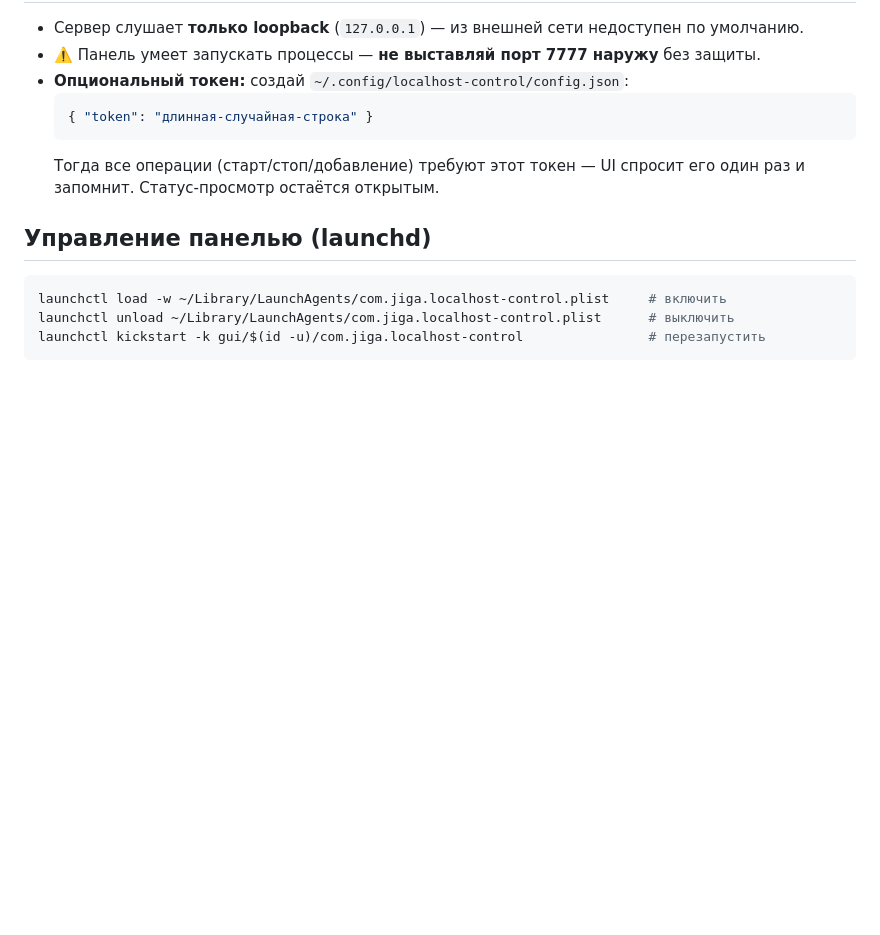
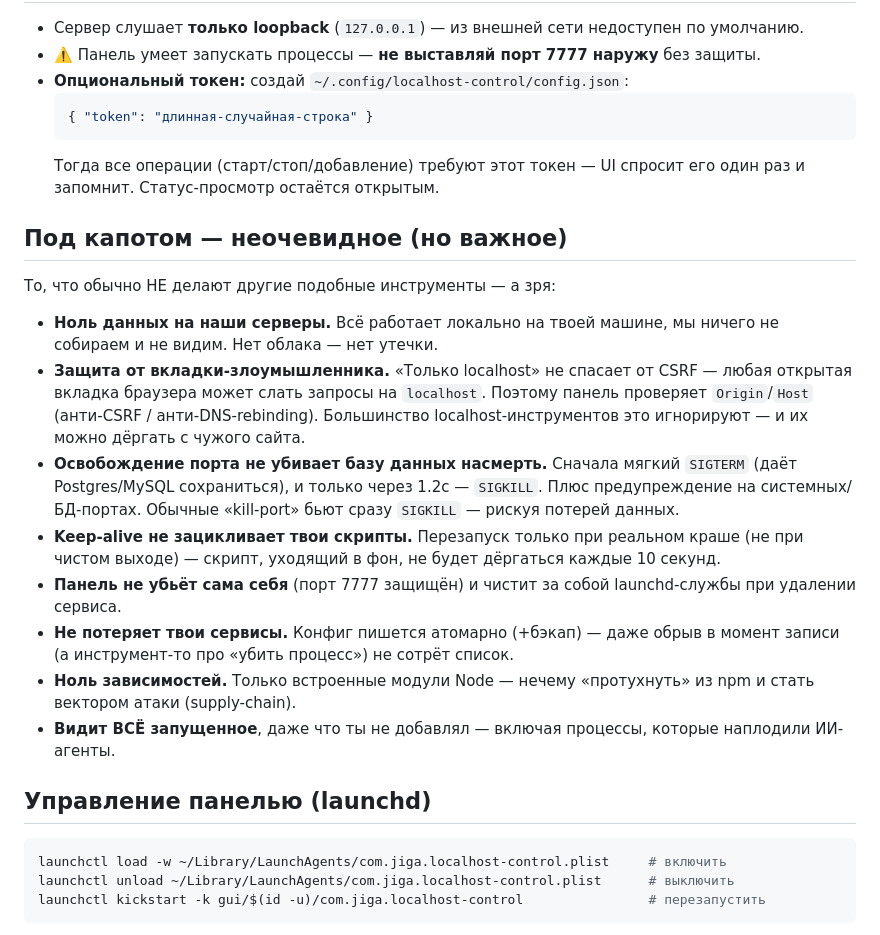
Before and after one commit to gres1/ai-garage, a Markdown page: README.md, the part around the change. Rendered like a GitHub page; blank space fills up the shorter version.

Commit message:
docs: add non-obvious safety/design notes to README

````diff
--- a/README.md
+++ b/README.md
@@ -67,6 +67,17 @@ git clone https://github.com/gres1/ai-garage && cd ai-garage && node server.mjs
   ```
   Тогда все операции (старт/стоп/добавление) требуют этот токен — UI спросит его один раз и запомнит. Статус-просмотр остаётся открытым.
 
+## Под капотом — неочевидное (но важное)
+То, что обычно НЕ делают другие подобные инструменты — а зря:
+- **Ноль данных на наши серверы.** Всё работает локально на твоей машине, мы ничего не собираем и не видим. Нет облака — нет утечки.
+- **Защита от вкладки-злоумышленника.** «Только localhost» не спасает от CSRF — любая открытая вкладка браузера может слать запросы на `localhost`. Поэтому панель проверяет `Origin`/`Host` (анти-CSRF / анти-DNS-rebinding). Большинство localhost-инструментов это игнорируют — и их можно дёргать с чужого сайта.
+- **Освобождение порта не убивает базу данных насмерть.** Сначала мягкий `SIGTERM` (даёт Postgres/MySQL сохраниться), и только через 1.2с — `SIGKILL`. Плюс предупреждение на системных/БД-портах. Обычные «kill-port» бьют сразу `SIGKILL` — рискуя потерей данных.
+- **Keep-alive не зацикливает твои скрипты.** Перезапуск только при реальном краше (не при чистом выходе) — скрипт, уходящий в фон, не будет дёргаться каждые 10 секунд.
+- **Панель не убьёт сама себя** (порт 7777 защищён) и чистит за собой launchd-службы при удалении сервиса.
+- **Не потеряет твои сервисы.** Конфиг пишется атомарно (+бэкап) — даже обрыв в момент записи (а инструмент-то про «убить процесс») не сотрёт список.
+- **Ноль зависимостей.** Только встроенные модули Node — нечему «протухнуть» из npm и стать вектором атаки (supply-chain).
+- **Видит ВСЁ запущенное**, даже что ты не добавлял — включая процессы, которые наплодили ИИ-агенты.
+
 ## Управление панелью (launchd)
 ```bash
 launchctl load -w ~/Library/LaunchAgents/com.jiga.localhost-control.plist     # включить
````
